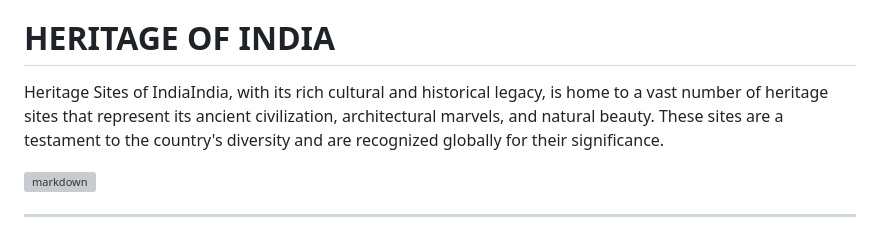
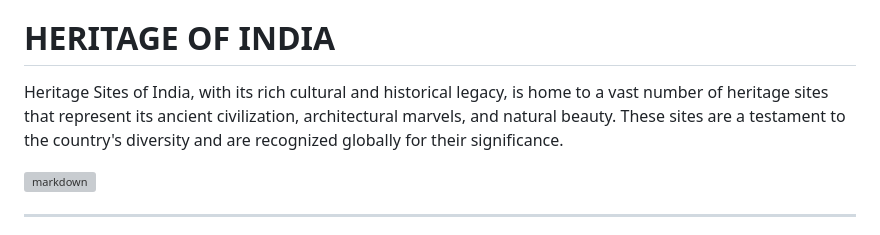
Before and after one commit to rohangadhave08/icp-11-html-github-project-1-heritage-of-india, a Markdown page: readme.md, the part around the change. Drawn GitHub-style; grey boxes are pictures that could not be loaded.

Commit message:
changes made in information section of readme file

```diff
--- a/readme.md
+++ b/readme.md
@@ -3,7 +3,7 @@
 Embark on a Timeless Journey Through India's Heritage [visit our website](https://indian-heritage-sites.netlify.app/)
 
 # HERITAGE OF INDIA
-Heritage Sites of IndiaIndia, with its rich cultural and historical legacy, is home to a vast number of heritage sites that represent its ancient civilization, architectural marvels, and natural beauty. These sites are a testament to the country's diversity and are recognized globally for their significance.
+Heritage Sites of India, with its rich cultural and historical legacy, is home to a vast number of heritage sites that represent its ancient civilization, architectural marvels, and natural beauty. These sites are a testament to the country's diversity and are recognized globally for their significance.
 
 ![markdown](https://www.alightindia.com/cdn/uploads/postimages/ORIGINAL/UNESCO%20%20YouTube--e1d0b9.jpg)
 ___
```
